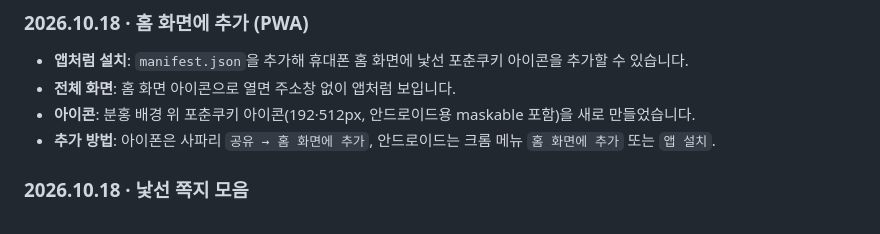
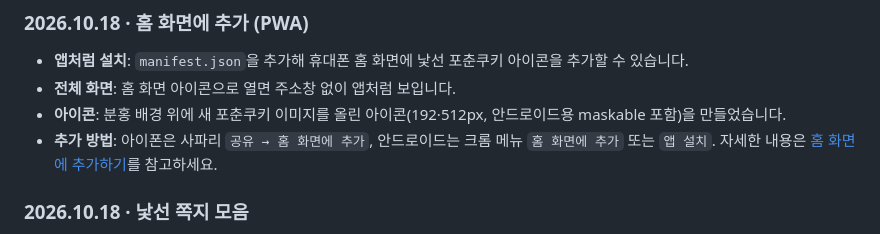
Before and after one commit to HHHv-v/fortune-cookie, a Markdown page: README.md, the part around one of its changes. Rendered like a GitHub page.

```diff
--- a/README.md
+++ b/README.md
@@ -193,8 +225,8 @@ fortune-cookie/
 
 - **앱처럼 설치**: `manifest.json`을 추가해 휴대폰 홈 화면에 낯선 포춘쿠키 아이콘을 추가할 수 있습니다.
 - **전체 화면**: 홈 화면 아이콘으로 열면 주소창 없이 앱처럼 보입니다.
-- **아이콘**: 분홍 배경 위 포춘쿠키 아이콘(192·512px, 안드로이드용 maskable 포함)을 새로 만들었습니다.
-- **추가 방법**: 아이폰은 사파리 `공유 → 홈 화면에 추가`, 안드로이드는 크롬 메뉴 `홈 화면에 추가` 또는 `앱 설치`.
+- **아이콘**: 분홍 배경 위에 새 포춘쿠키 이미지를 올린 아이콘(192·512px, 안드로이드용 maskable 포함)을 만들었습니다.
+- **추가 방법**: 아이폰은 사파리 `공유 → 홈 화면에 추가`, 안드로이드는 크롬 메뉴 `홈 화면에 추가` 또는 `앱 설치`. 자세한 내용은 [홈 화면에 추가하기](#홈-화면에-추가하기)를 참고하세요.
 
 ### 2026.10.18 · 낯선 쪽지 모음
 
```
Also changed, not shown: other parts of README.md (+33 -1 lines).
